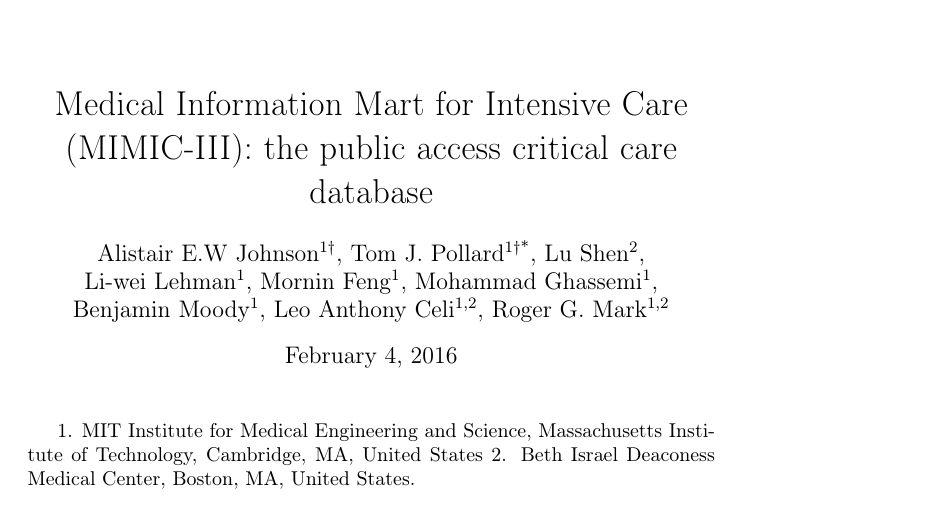
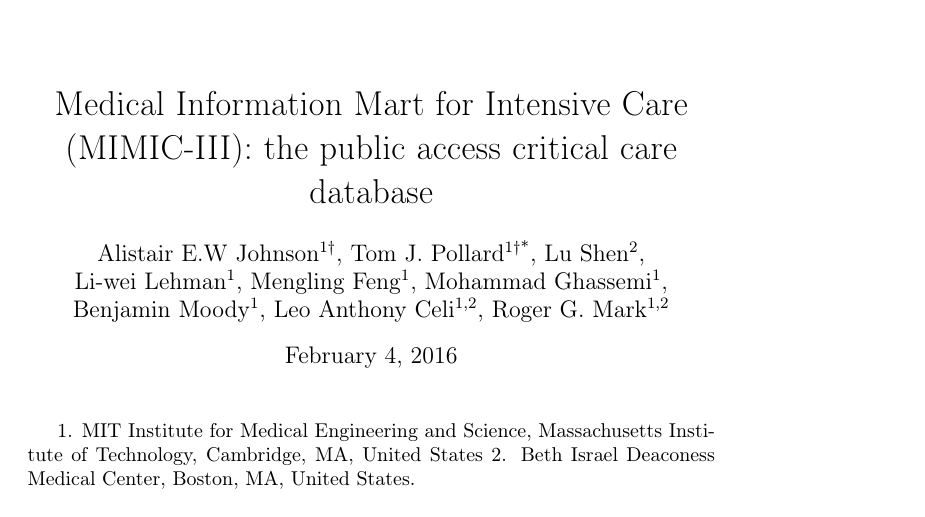
Before and after one commit to MIT-LCP/mimic-iii-paper, a LaTeX paper (main.tex): part of page 1 of 12, cut so that both start at the same text. Compiled offline with pdfLaTeX.

Commit message:
Update on Overleaf.

```diff
--- a/main.tex
+++ b/main.tex
@@ -24,7 +24,7 @@
 Tom J. Pollard\textsuperscript{1{†}{*}},
 Lu Shen\textsuperscript{2}, \\
 Li-wei Lehman\textsuperscript{1},
-Mornin Feng\textsuperscript{1},
+Mengling Feng\textsuperscript{1},
 Mohammad Ghassemi\textsuperscript{1}, \\
 Benjamin Moody\textsuperscript{1},
 Leo Anthony Celi\textsuperscript{1,2},
```
